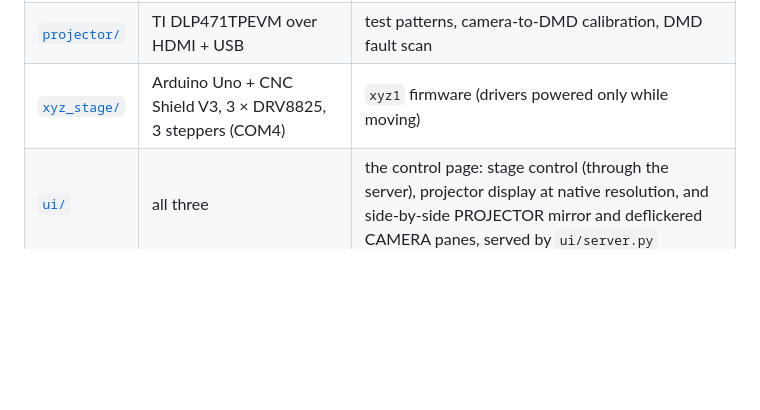
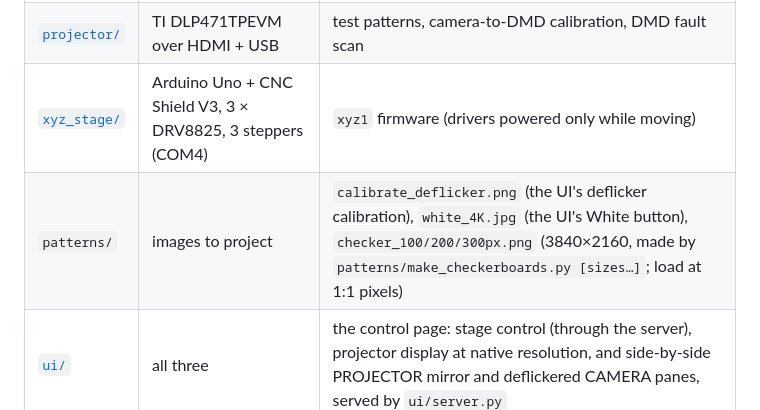
Before and after one commit to hackerfabiitb/litho-control, a Markdown page: README.md, the part around the change. Drawn GitHub-style; blank space fills up the shorter version.

Commit message:
patterns: make_checkerboards.py (3840x2160, list of square sizes) and 100/200/300 px checkerboards
Co-Authored-By: Claude Opus 5.5 <noreply@anthropic.com>

```diff
--- a/README.md
+++ b/README.md
@@ -8,6 +8,7 @@ a camera watches it, and an XYZ stage moves the sample.
 | [`camera/`](camera/README.md) | Basler acA1920-40um (USB3, mono) | live view with DLP flicker removed; flicker measurement |
 | [`projector/`](projector/README.md) | TI DLP471TPEVM over HDMI + USB | test patterns, camera-to-DMD calibration, DMD fault scan |
 | [`xyz_stage/`](xyz_stage/README.md) | Arduino Uno + CNC Shield V3, 3 × DRV8825, 3 steppers (COM4) | `xyz1` firmware (drivers powered only while moving) |
+| `patterns/` | images to project | `calibrate_deflicker.png` (the UI's deflicker calibration), `white_4K.jpg` (the UI's White button), `checker_100/200/300px.png` (3840×2160, made by `patterns/make_checkerboards.py [sizes…]`; load at 1:1 pixels) |
 | [`ui/`](ui/README.md) | all three | the control page: stage control (through the server), projector display at native resolution, and side-by-side PROJECTOR mirror and deflickered CAMERA panes, served by `ui/server.py` |
 
 **To run everything:** `.\ui\start.ps1`. It opens the UI in its own Firefox window; Ctrl+C or closing the window stops everything.
```
Also changed, not shown: patterns/checker_100px.png (added), patterns/checker_200px.png (added), patterns/checker_300px.png (added), 1 other file.
